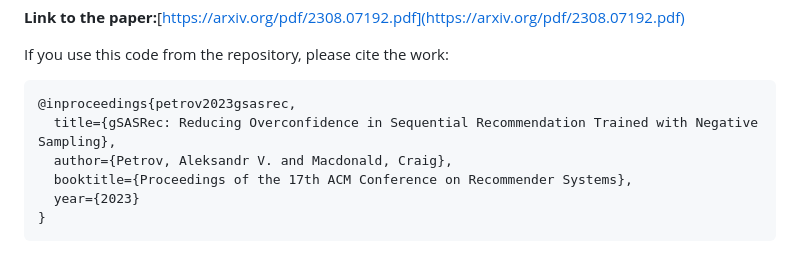
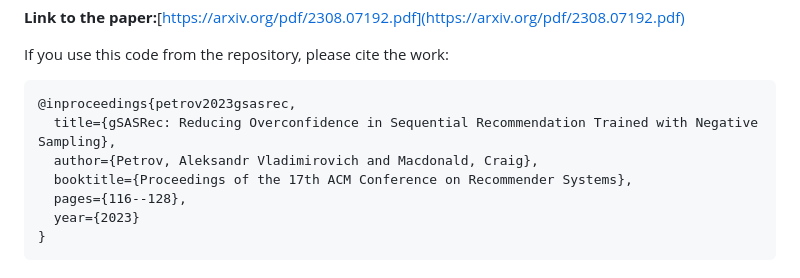
Before and after one commit to asash/gsasrec, a Markdown page: Readme.md, the part around the change. Rendered like a GitHub page.

Commit message:
Update Readme.md
figed the citation

````diff
--- a/Readme.md
+++ b/Readme.md
@@ -6,8 +6,9 @@ If you use this code from the repository, please cite the work:
 ```
 @inproceedings{petrov2023gsasrec,
   title={gSASRec: Reducing Overconfidence in Sequential Recommendation Trained with Negative Sampling},
-  author={Petrov, Aleksandr V. and Macdonald, Craig},
+  author={Petrov, Aleksandr Vladimirovich and Macdonald, Craig},
   booktitle={Proceedings of the 17th ACM Conference on Recommender Systems},
+  pages={116--128},
   year={2023}
 }
 ```
````
